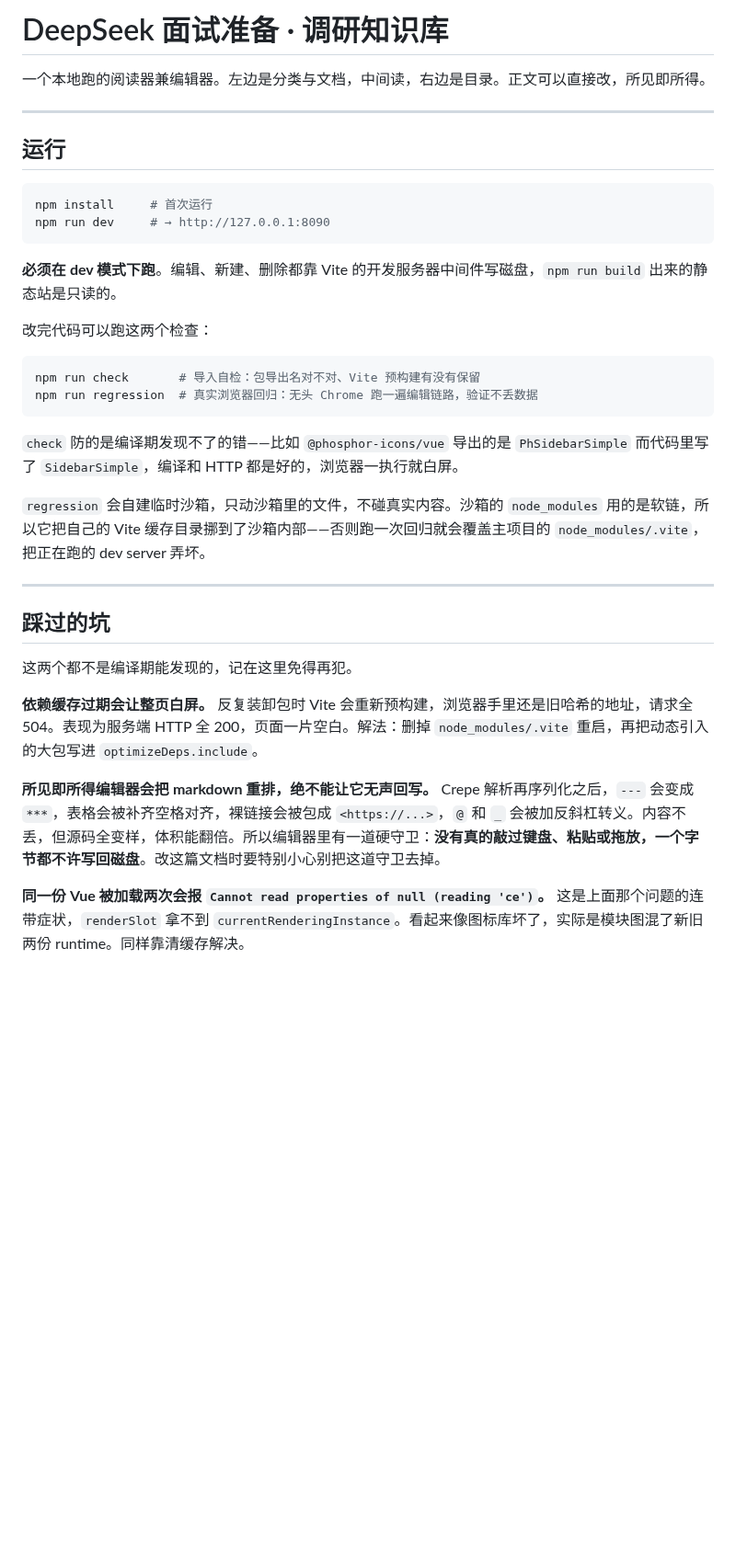
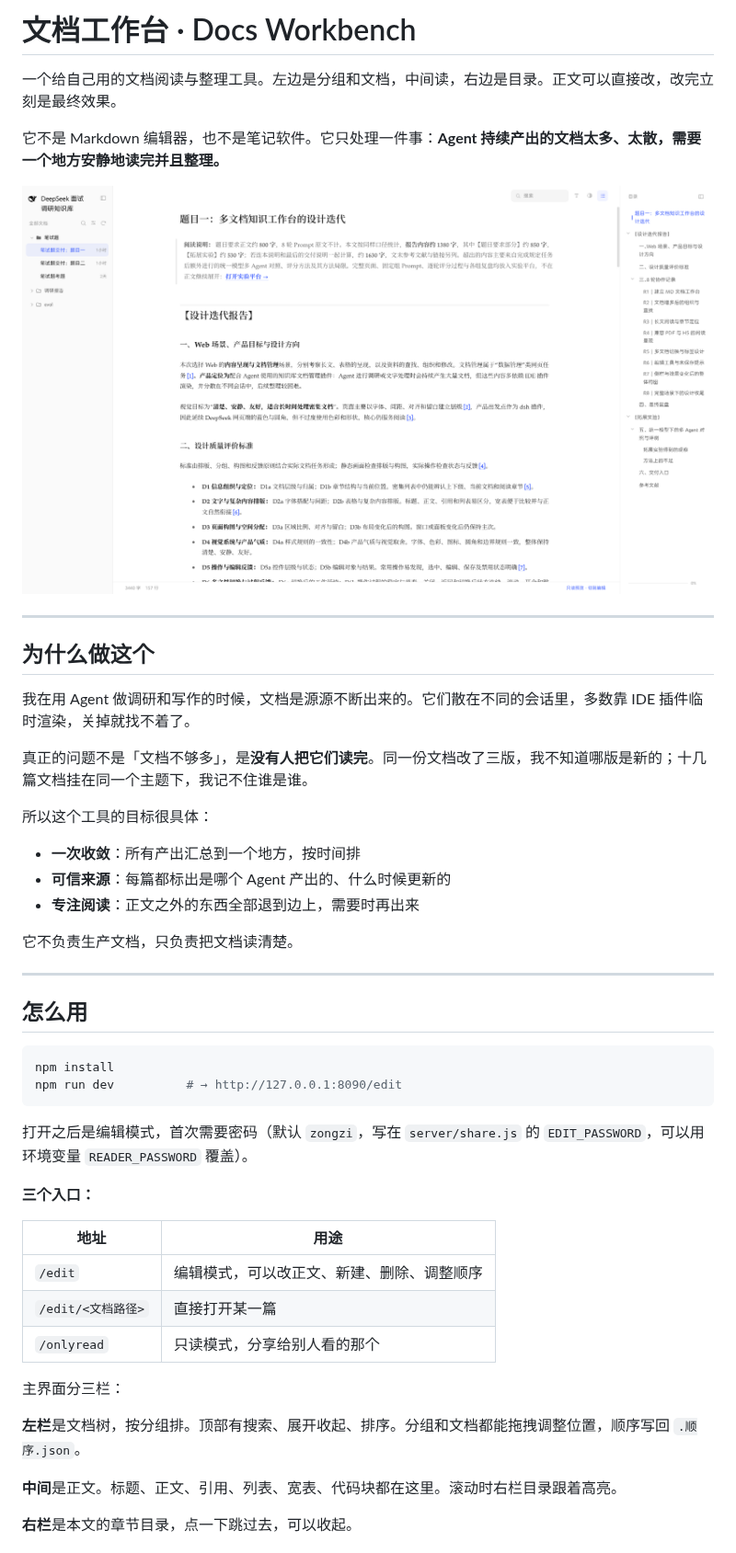
Before and after one commit to bigricedumpling/deepseek-reader, a Markdown page: README.md, the part around one of its changes. Shown at 92% size. Rendered like a GitHub page; pictures changed too: docs/reader-read.png (added); blank space fills up the shorter version.

Commit message:
README 重写为产品介绍，附界面截图

````diff
--- a/README.md
+++ b/README.md
@@ -1,37 +1,51 @@
-# DeepSeek 面试准备 · 调研知识库
+# 文档工作台 · Docs Workbench
 
-一个本地跑的阅读器兼编辑器。左边是分类与文档，中间读，右边是目录。正文可以直接改，所见即所得。
+一个给自己用的文档阅读与整理工具。左边是分组和文档，中间读，右边是目录。正文可以直接改，改完立刻是最终效果。
+
+它不是 Markdown 编辑器，也不是笔记软件。它只处理一件事：**Agent 持续产出的文档太多、太散，需要一个地方安静地读完并且整理。**
+
+![阅读界面](docs/reader-read.png)
 
 ---
 
-## 运行
+## 为什么做这个
 
-```bash
-npm install     # 首次运行
-npm run dev     # → http://127.0.0.1:8090
-```
+我在用 Agent 做调研和写作的时候，文档是源源不断出来的。它们散在不同的会话里，多数靠 IDE 插件临时渲染，关掉就找不着了。
 
-**必须在 dev 模式下跑**。编辑、新建、删除都靠 Vite 的开发服务器中间件写磁盘，`npm run build` 出来的静态站是只读的。
+真正的问题不是「文档不够多」，是**没有人把它们读完**。同一份文档改了三版，我不知道哪版是新的；十几篇文档挂在同一个主题下，我记不住谁是谁。
 
-改完代码可以跑这两个检查：
+所以这个工具的目标很具体：
 
-```bash
-npm run check       # 导入自检：包导出名对不对、Vite 预构建有没有保留
-npm run regression  # 真实浏览器回归：无头 Chrome 跑一遍编辑链路，验证不丢数据
-```
+- **一次收敛**：所有产出汇总到一个地方，按时间排
+- **可信来源**：每篇都标出是哪个 Agent 产出的、什么时候更新的
+- **专注阅读**：正文之外的东西全部退到边上，需要时再出来
 
-`check` 防的是编译期发现不了的错——比如 `@phosphor-icons/vue` 导出的是 `PhSidebarSimple` 而代码里写了 `SidebarSimple`，编译和 HTTP 都是好的，浏览器一执行就白屏。
-
-`regression` 会自建临时沙箱，只动沙箱里的文件，不碰真实内容。沙箱的 `node_modules` 用的是软链，所以它把自己的 Vite 缓存目录挪到了沙箱内部——否则跑一次回归就会覆盖主项目的 `node_modules/.vite`，把正在跑的 dev server 弄坏。
+它不负责生产文档，只负责把文档读清楚。
 
 ---
 
-## 踩过的坑
+## 怎么用
 
-这两个都不是编译期能发现的，记在这里免得再犯。
+```bash
+npm install
+npm run dev          # → http://127.0.0.1:8090/edit
+```
 
-**依赖缓存过期会让整页白屏。** 反复装卸包时 Vite 会重新预构建，浏览器手里还是旧哈希的地址，请求全 504。表现为服务端 HTTP 全 200，页面一片空白。解法：删掉 `node_modules/.vite` 重启，再把动态引入的大包写进 `optimizeDeps.include`。
+打开之后是编辑模式，首次需要密码（默认 `zongzi`，写在 `server/share.js` 的 `EDIT_PASSWORD`，可以用环境变量 `READER_PASSWORD` 覆盖）。
 
-**所见即所得编辑器会把 markdown 重排，绝不能让它无声回写。** Crepe 解析再序列化之后，`---` 会变成 `***`，表格会被补齐空格对齐，裸链接会被包成 `<https://...>`，`@` 和 `_` 会被加反斜杠转义。内容不丢，但源码全变样，体积能翻倍。所以编辑器里有一道硬守卫：**没有真的敲过键盘、粘贴或拖放，一个字节都不许写回磁盘**。改这篇文档时要特别小心别把这道守卫去掉。
+**三个入口：**
 
-**同一份 Vue 被加载两次会报 `Cannot read properties of null (reading 'ce')`。** 这是上面那个问题的连带症状，`renderSlot` 拿不到 `currentRenderingInstance`。看起来像图标库坏了，实际是模块图混了新旧两份 runtime。同样靠清缓存解决。
+| 地址 | 用途 |
+|---|---|
+| `/edit` | 编辑模式，可以改正文、新建、删除、调整顺序 |
+| `/edit/<文档路径>` | 直接打开某一篇 |
+| `/onlyread` | 只读模式，分享给别人看的那个 |
+
+主界面分三栏：
+
+**左栏**是文档树，按分组排。顶部有搜索、展开收起、排序。分组和文档都能拖拽调整位置，顺序写回 `.顺序.json`。
+
+**中间**是正文。标题、正文、引用、列表、宽表、代码块都在这里。滚动时右栏目录跟着高亮。
+
+**右栏**是本文的章节目录，点一下跳过去，可以收起。
+
````
Also changed, not shown: other parts of README.md (+117 -217 lines).
